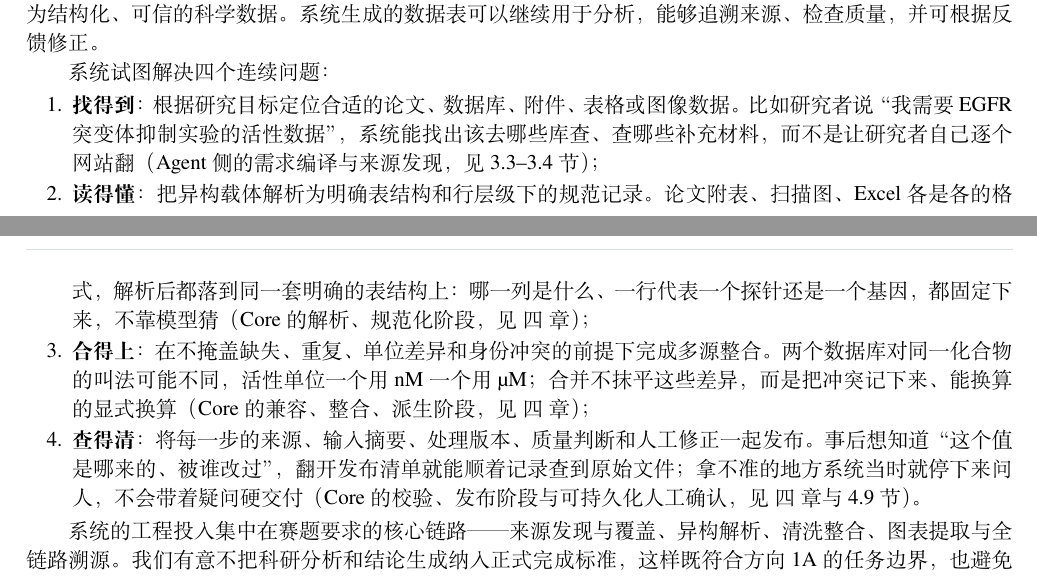
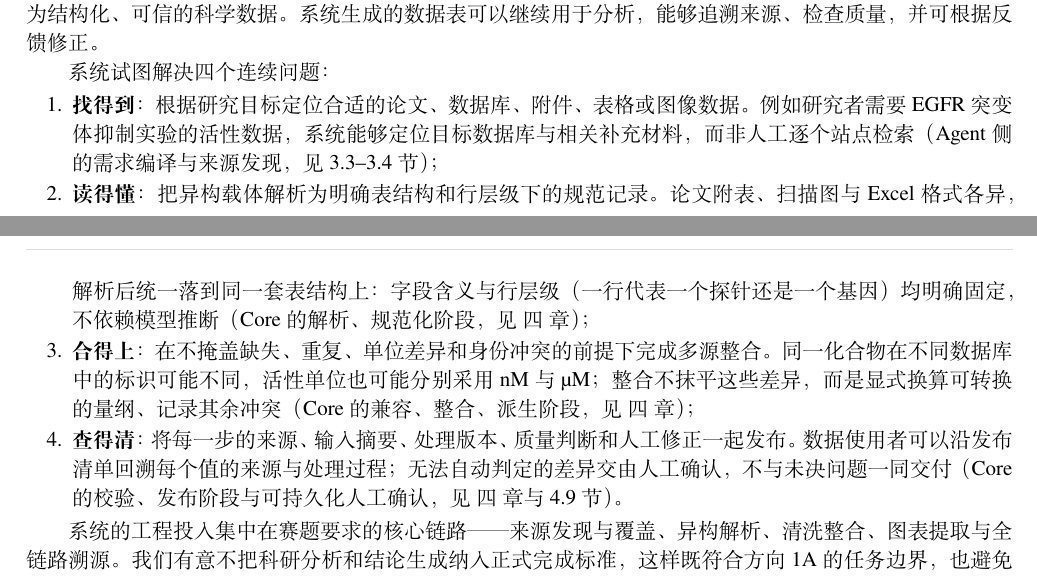
Before and after one commit to Lidozs55/BioMed-QAgent, a LaTeX document (docs/latex/main.tex, which reads docs/latex/chapters/ch01-introduction.tex): two parts of pages 5 and 6 of 27, joined at a grey line, cut so that both start at the same text. Compiled offline with XeLaTeX; a missing font is replaced by an installed copy or a similar font.

Commit message:
docs(paper): move ch01 four-goal glosses toward academic register
Keep the two-character anchors and cross-references; replace colloquial
phrasing (逐个网站翻/不靠模型猜/叫法不同/停下来问人) with neutral
academic wording; drop quoted-dialogue examples in favor of indirect
statements.

```diff
--- a/docs/latex/chapters/ch01-introduction.tex
+++ b/docs/latex/chapters/ch01-introduction.tex
@@ -29,10 +29,10 @@ BioMed QAgent不是"替研究者得出科学结论"，而是聚焦于做好数
 系统试图解决四个连续问题：
 
 \begin{enumerate}
-  \item \textbf{找得到}：根据研究目标定位合适的论文、数据库、附件、表格或图像数据。比如研究者说“我需要EGFR突变体抑制实验的活性数据”，系统能找出该去哪些库查、查哪些补充材料，而不是让研究者自己逐个网站翻（Agent侧的需求编译与来源发现，见 \ref{sec:requirement-compile}--\ref{sec:source-discovery} 节）；
-  \item \textbf{读得懂}：把异构载体解析为明确表结构和行层级下的规范记录。论文附表、扫描图、Excel各是各的格式，解析后都落到同一套明确的表结构上：哪一列是什么、一行代表一个探针还是一个基因，都固定下来，不靠模型猜（Core的解析、规范化阶段，见 \ref{ch:dataset-core} 章）；
-  \item \textbf{合得上}：在不掩盖缺失、重复、单位差异和身份冲突的前提下完成多源整合。两个数据库对同一化合物的叫法可能不同，活性单位一个用 nM 一个用 µM；合并不抹平这些差异，而是把冲突记下来、能换算的显式换算（Core的兼容、整合、派生阶段，见 \ref{ch:dataset-core} 章）；
-  \item \textbf{查得清}：将每一步的来源、输入摘要、处理版本、质量判断和人工修正一起发布。事后想知道“这个值是哪来的、被谁改过”，翻开发布清单就能顺着记录查到原始文件；拿不准的地方系统当时就停下来问人，不会带着疑问硬交付（Core的校验、发布阶段与可持久化人工确认，见 \ref{ch:dataset-core} 章与 \ref{sec:hil} 节）。
+  \item \textbf{找得到}：根据研究目标定位合适的论文、数据库、附件、表格或图像数据。例如研究者需要 EGFR 突变体抑制实验的活性数据，系统能够定位目标数据库与相关补充材料，而非人工逐个站点检索（Agent侧的需求编译与来源发现，见 \ref{sec:requirement-compile}--\ref{sec:source-discovery} 节）；
+  \item \textbf{读得懂}：把异构载体解析为明确表结构和行层级下的规范记录。论文附表、扫描图与 Excel 格式各异，解析后统一落到同一套表结构上：字段含义与行层级（一行代表一个探针还是一个基因）均明确固定，不依赖模型推断（Core的解析、规范化阶段，见 \ref{ch:dataset-core} 章）；
+  \item \textbf{合得上}：在不掩盖缺失、重复、单位差异和身份冲突的前提下完成多源整合。同一化合物在不同数据库中的标识可能不同，活性单位也可能分别采用 nM 与 µM；整合不抹平这些差异，而是显式换算可转换的量纲、记录其余冲突（Core的兼容、整合、派生阶段，见 \ref{ch:dataset-core} 章）；
+  \item \textbf{查得清}：将每一步的来源、输入摘要、处理版本、质量判断和人工修正一起发布。数据使用者可以沿发布清单回溯每个值的来源与处理过程；无法自动判定的差异交由人工确认，不与未决问题一同交付（Core的校验、发布阶段与可持久化人工确认，见 \ref{ch:dataset-core} 章与 \ref{sec:hil} 节）。
 \end{enumerate}
 
 系统的工程投入集中在赛题要求的核心链路——来源发现与覆盖、异构解析、清洗整合、图表提取与全链路溯源。我们有意不把科研分析和结论生成纳入正式完成标准，这样既符合方向1A的任务边界，也避免将"数据是否正确"与"模型解释是否听起来合理"混在一起。
```
